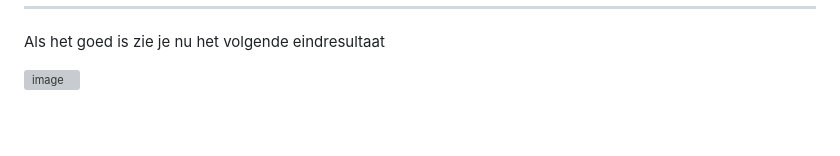
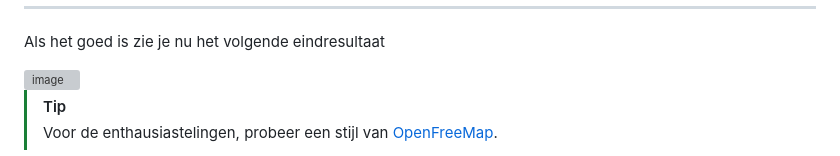
Before and after one commit to zoot-inge/maplibre-workshop-foss4gnl-2025, a Markdown page: deel_01.md, the part around the change. Rendered like a GitHub page; blank space fills up the shorter version; grey boxes are pictures that could not be loaded.

```diff
--- a/deel_01.md
+++ b/deel_01.md
@@ -140,3 +140,6 @@ We voegen nu nog wat CSS toe aan de pagina, MapLibre wordt gebundeld met wat CSS
 Als het goed is zie je nu het volgende eindresultaat
 
 <img width="1296" alt="image" src="https://github.com/user-attachments/assets/ed301d95-2f55-4617-a525-a51b25b7fa7e" />
+
+> [!TIP]
+> Voor de enthausiastelingen, probeer een stijl van [OpenFreeMap](https://openfreemap.org/quick_start/).
```
